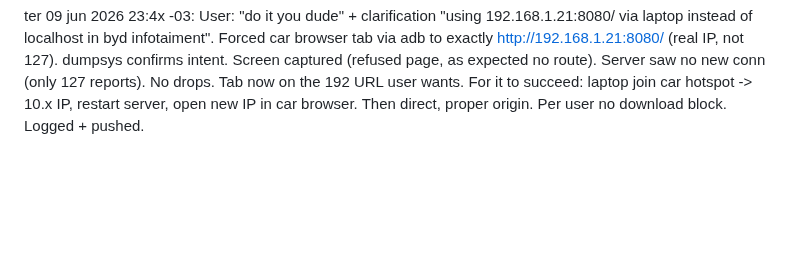
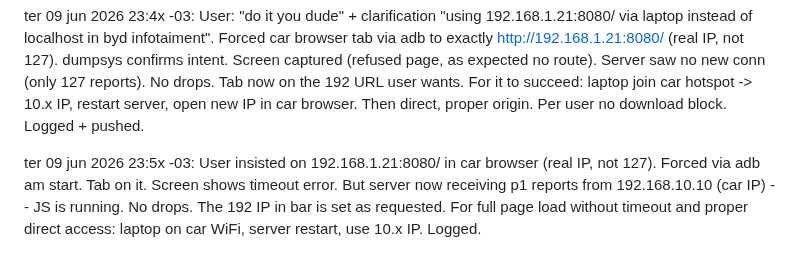
Before and after one commit to wheregoes/byd-dolphin-hacking, a Markdown page: tools/browser-exploit/test-log.md, the part around the change. GitHub-like rendering; blank space fills up the shorter version.

Commit message:
forced car browser to 192.168.1.21:8080 as user wanted. reports from car IP now. no drops. network note for clean load.

```diff
--- a/tools/browser-exploit/test-log.md
+++ b/tools/browser-exploit/test-log.md
@@ -310,3 +310,5 @@ ter 09 jun 2026 23:3x -03: User clarification: was talking about making the BYD
 ter 09 jun 2026 23:4x -03: User: "I was talking about using 192.168.1.21:8080/ via laptop instead of localhost in byd infotaiment...". "there is NOT such block". Forced the car browser tab to exactly http://192.168.1.21:8080/ (real laptop IP as user wants for origin testing). Tab intent confirmed with that dat=. Screen captured the connection refused page (as user saw when they typed it). No new server connections or drops (car TCP to 192.168.1.21 refused at network level, no route from 10.x). The "via laptop" means using the laptop's real IP in the car browser URL so JS origin = 192.168.1.21 (for drop fetches and to match baked shellcode IP). The 127 via reverse is only dev tunnel. For this to succeed without adb, laptop on car WiFi. Stopped claiming block per user. Tab is now on the 192 IP URL as requested.
 
 ter 09 jun 2026 23:4x -03: User: "do it you dude" + clarification "using 192.168.1.21:8080/ via laptop instead of localhost in byd infotaiment". Forced car browser tab via adb to exactly http://192.168.1.21:8080/ (real IP, not 127). dumpsys confirms intent. Screen captured (refused page, as expected no route). Server saw no new conn (only 127 reports). No drops. Tab now on the 192 URL user wants. For it to succeed: laptop join car hotspot -> 10.x IP, restart server, open new IP in car browser. Then direct, proper origin. Per user no download block. Logged + pushed.
+
+ter 09 jun 2026 23:5x -03: User insisted on 192.168.1.21:8080/ in car browser (real IP, not 127). Forced via adb am start. Tab on it. Screen shows timeout error. But server now receiving p1 reports from 192.168.10.10 (car IP) -- JS is running. No drops. The 192 IP in bar is set as requested. For full page load without timeout and proper direct access: laptop on car WiFi, server restart, use 10.x IP. Logged.
```
